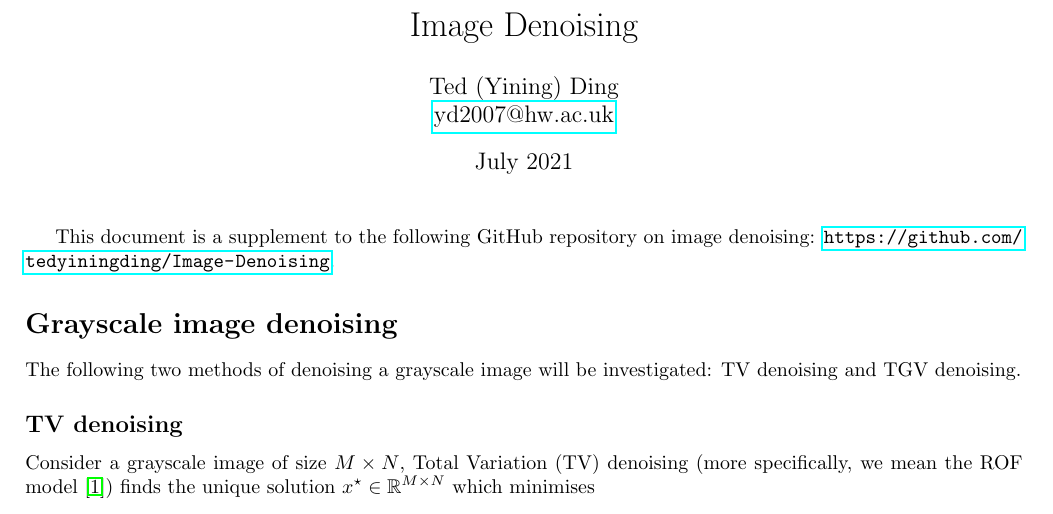
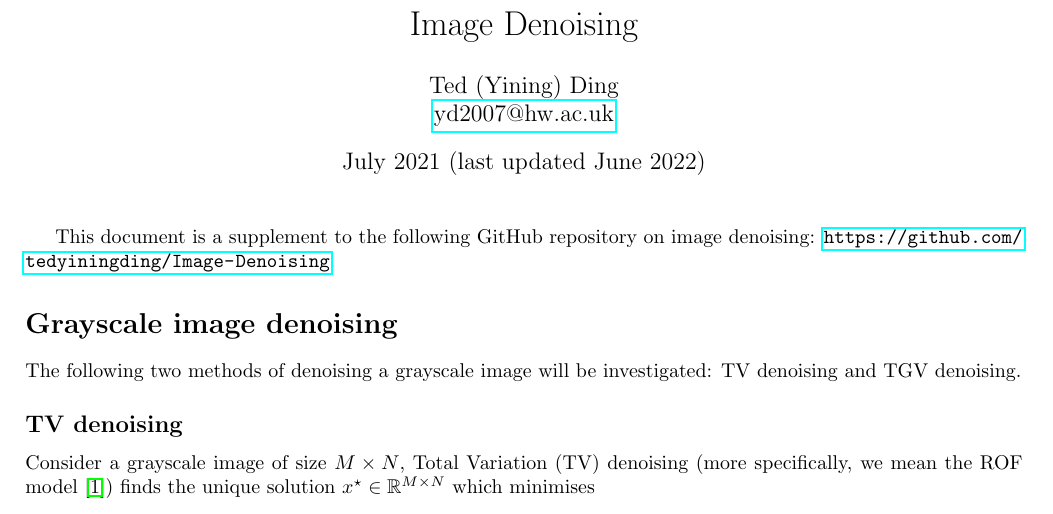
Before and after one commit to tedyiningding/Image-Denoising, a LaTeX document (doc/Image_Denoising.tex): part of page 1 of 5, cut so that both start at the same text. Compiled offline with pdfLaTeX.

Commit message:
update date

```diff
--- a/doc/Image_Denoising.tex
+++ b/doc/Image_Denoising.tex
@@ -34,7 +34,7 @@
 \title{Image Denoising}
 \author{Ted (Yining) Ding\\
 \href{mailto:yd2007@hw.ac.uk}{yd2007@hw.ac.uk}}
-\date{July 2021}
+\date{July 2021 (last updated June 2022)}
 
 \begin{document}
 \maketitle
```
Also changed, not shown: doc/Image_Denoising.pdf.
